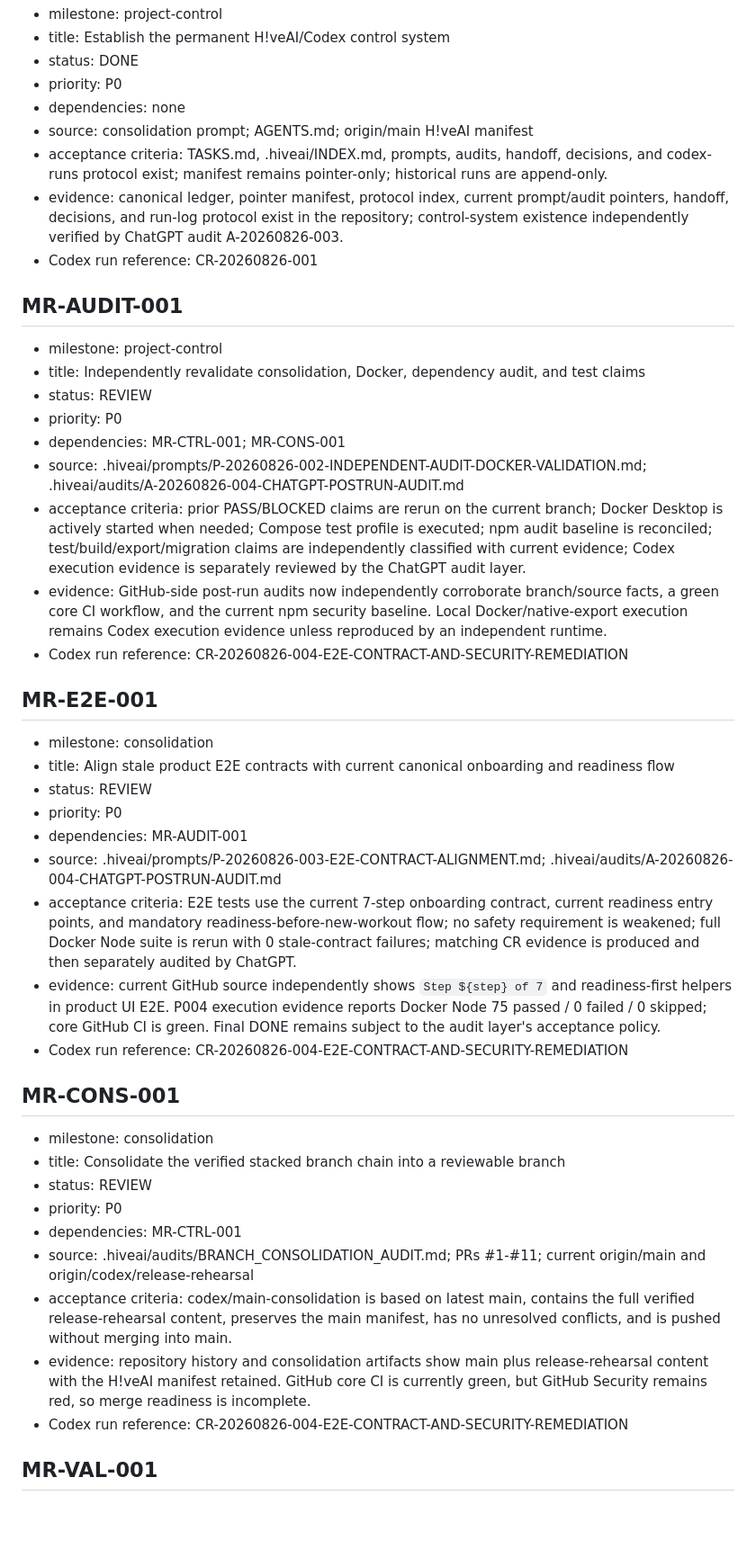
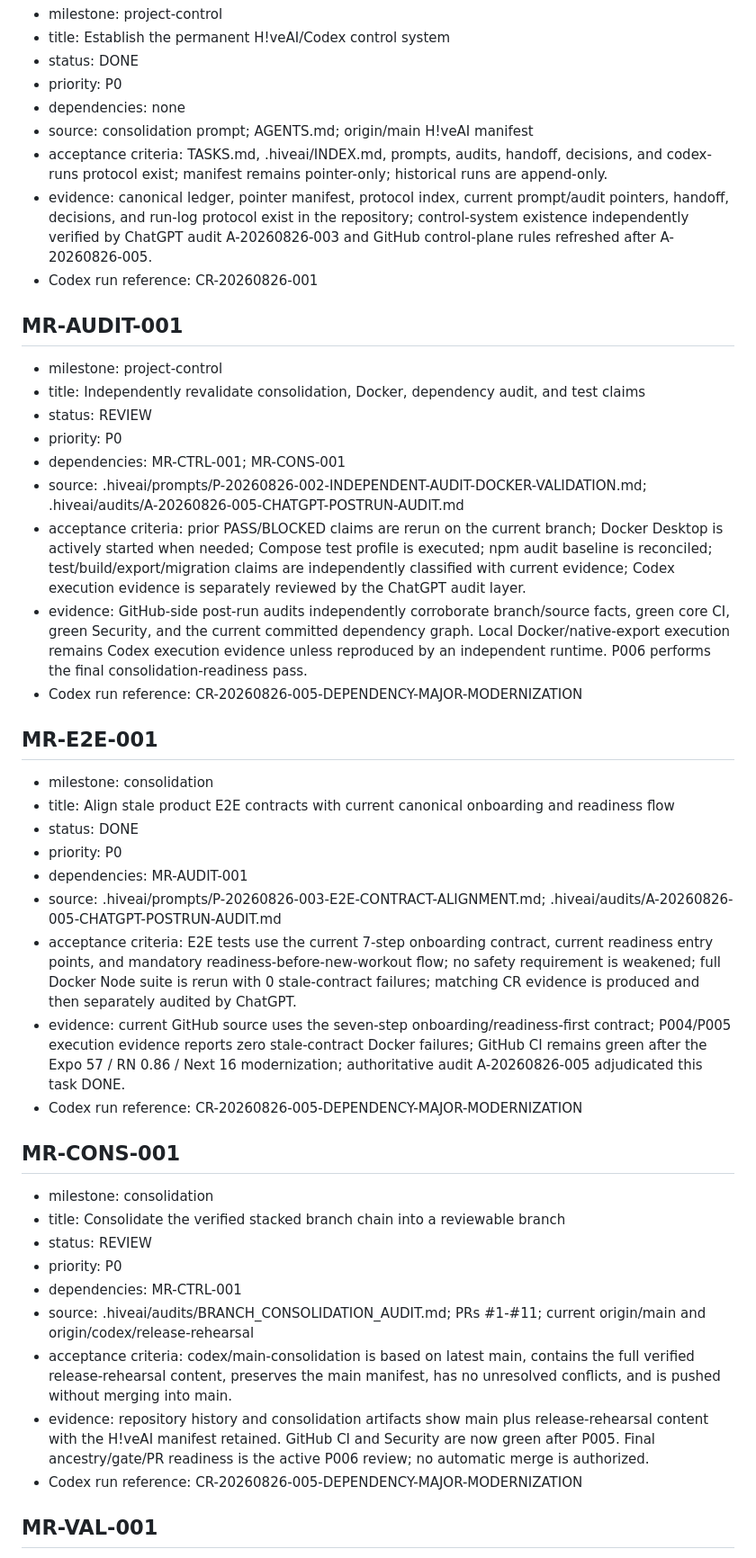
Before and after one commit to Sekiph82/move-in-range, a Markdown page: TASKS.md, the part around one of its changes. Shown at 90% size. GitHub-like rendering; blank space fills up the shorter version.

Commit message:
hiveai: reconcile task ledger with P005 authoritative audit

```diff
--- a/TASKS.md
+++ b/TASKS.md
@@ -13,7 +13,7 @@ Status values: BACKLOG, READY, IN_PROGRESS, BLOCKED, REVIEW, DONE, CANCELLED.
 - dependencies: none
 - source: consolidation prompt; AGENTS.md; origin/main H!veAI manifest
 - acceptance criteria: TASKS.md, .hiveai/INDEX.md, prompts, audits, handoff, decisions, and codex-runs protocol exist; manifest remains pointer-only; historical runs are append-only.
-- evidence: canonical ledger, pointer manifest, protocol index, current prompt/audit pointers, handoff, decisions, and run-log protocol exist in the repository; control-system existence independently verified by ChatGPT audit A-20260826-003.
+- evidence: canonical ledger, pointer manifest, protocol index, current prompt/audit pointers, handoff, decisions, and run-log protocol exist in the repository; control-system existence independently verified by ChatGPT audit A-20260826-003 and GitHub control-plane rules refreshed after A-20260826-005.
 - Codex run reference: CR-20260826-001
 
 ## MR-AUDIT-001
@@ -23,22 +23,22 @@ Status values: BACKLOG, READY, IN_PROGRESS, BLOCKED, REVIEW, DONE, CANCELLED.
 - status: REVIEW
 - priority: P0
 - dependencies: MR-CTRL-001; MR-CONS-001
-- source: .hiveai/prompts/P-20260826-002-INDEPENDENT-AUDIT-DOCKER-VALIDATION.md; .hiveai/audits/A-20260826-004-CHATGPT-POSTRUN-AUDIT.md
+- source: .hiveai/prompts/P-20260826-002-INDEPENDENT-AUDIT-DOCKER-VALIDATION.md; .hiveai/audits/A-20260826-005-CHATGPT-POSTRUN-AUDIT.md
 - acceptance criteria: prior PASS/BLOCKED claims are rerun on the current branch; Docker Desktop is actively started when needed; Compose test profile is executed; npm audit baseline is reconciled; test/build/export/migration claims are independently classified with current evidence; Codex execution evidence is separately reviewed by the ChatGPT audit layer.
-- evidence: GitHub-side post-run audits now independently corroborate branch/source facts, a green core CI workflow, and the current npm security baseline. Local Docker/native-export execution remains Codex execution evidence unless reproduced by an independent runtime.
-- Codex run reference: CR-20260826-004-E2E-CONTRACT-AND-SECURITY-REMEDIATION
+- evidence: GitHub-side post-run audits independently corroborate branch/source facts, green core CI, green Security, and the current committed dependency graph. Local Docker/native-export execution remains Codex execution evidence unless reproduced by an independent runtime. P006 performs the final consolidation-readiness pass.
+- Codex run reference: CR-20260826-005-DEPENDENCY-MAJOR-MODERNIZATION
 
 ## MR-E2E-001
 
 - milestone: consolidation
 - title: Align stale product E2E contracts with current canonical onboarding and readiness flow
-- status: REVIEW
+- status: DONE
 - priority: P0
 - dependencies: MR-AUDIT-001
-- source: .hiveai/prompts/P-20260826-003-E2E-CONTRACT-ALIGNMENT.md; .hiveai/audits/A-20260826-004-CHATGPT-POSTRUN-AUDIT.md
+- source: .hiveai/prompts/P-20260826-003-E2E-CONTRACT-ALIGNMENT.md; .hiveai/audits/A-20260826-005-CHATGPT-POSTRUN-AUDIT.md
 - acceptance criteria: E2E tests use the current 7-step onboarding contract, current readiness entry points, and mandatory readiness-before-new-workout flow; no safety requirement is weakened; full Docker Node suite is rerun with 0 stale-contract failures; matching CR evidence is produced and then separately audited by ChatGPT.
-- evidence: current GitHub source independently shows `Step ${step} of 7` and readiness-first helpers in product UI E2E. P004 execution evidence reports Docker Node 75 passed / 0 failed / 0 skipped; core GitHub CI is green. Final DONE remains subject to the audit layer's acceptance policy.
-- Codex run reference: CR-20260826-004-E2E-CONTRACT-AND-SECURITY-REMEDIATION
+- evidence: current GitHub source uses the seven-step onboarding/readiness-first contract; P004/P005 execution evidence reports zero stale-contract Docker failures; GitHub CI remains green after the Expo 57 / RN 0.86 / Next 16 modernization; authoritative audit A-20260826-005 adjudicated this task DONE.
+- Codex run reference: CR-20260826-005-DEPENDENCY-MAJOR-MODERNIZATION
 
 ## MR-CONS-001
 
@@ -49,8 +49,8 @@ Status values: BACKLOG, READY, IN_PROGRESS, BLOCKED, REVIEW, DONE, CANCELLED.
 - dependencies: MR-CTRL-001
 - source: .hiveai/audits/BRANCH_CONSOLIDATION_AUDIT.md; PRs #1-#11; current origin/main and origin/codex/release-rehearsal
 - acceptance criteria: codex/main-consolidation is based on latest main, contains the full verified release-rehearsal content, preserves the main manifest, has no unresolved conflicts, and is pushed without merging into main.
-- evidence: repository history and consolidation artifacts show main plus release-rehearsal content with the H!veAI manifest retained. GitHub core CI is currently green, but GitHub Security remains red, so merge readiness is incomplete.
-- Codex run reference: CR-20260826-004-E2E-CONTRACT-AND-SECURITY-REMEDIATION
+- evidence: repository history and consolidation artifacts show main plus release-rehearsal content with the H!veAI manifest retained. GitHub CI and Security are now green after P005. Final ancestry/gate/PR readiness is the active P006 review; no automatic merge is authorized.
+- Codex run reference: CR-20260826-005-DEPENDENCY-MAJOR-MODERNIZATION
 
 ## MR-VAL-001
 
```
Also changed, not shown: other parts of TASKS.md (+7 -7 lines).
